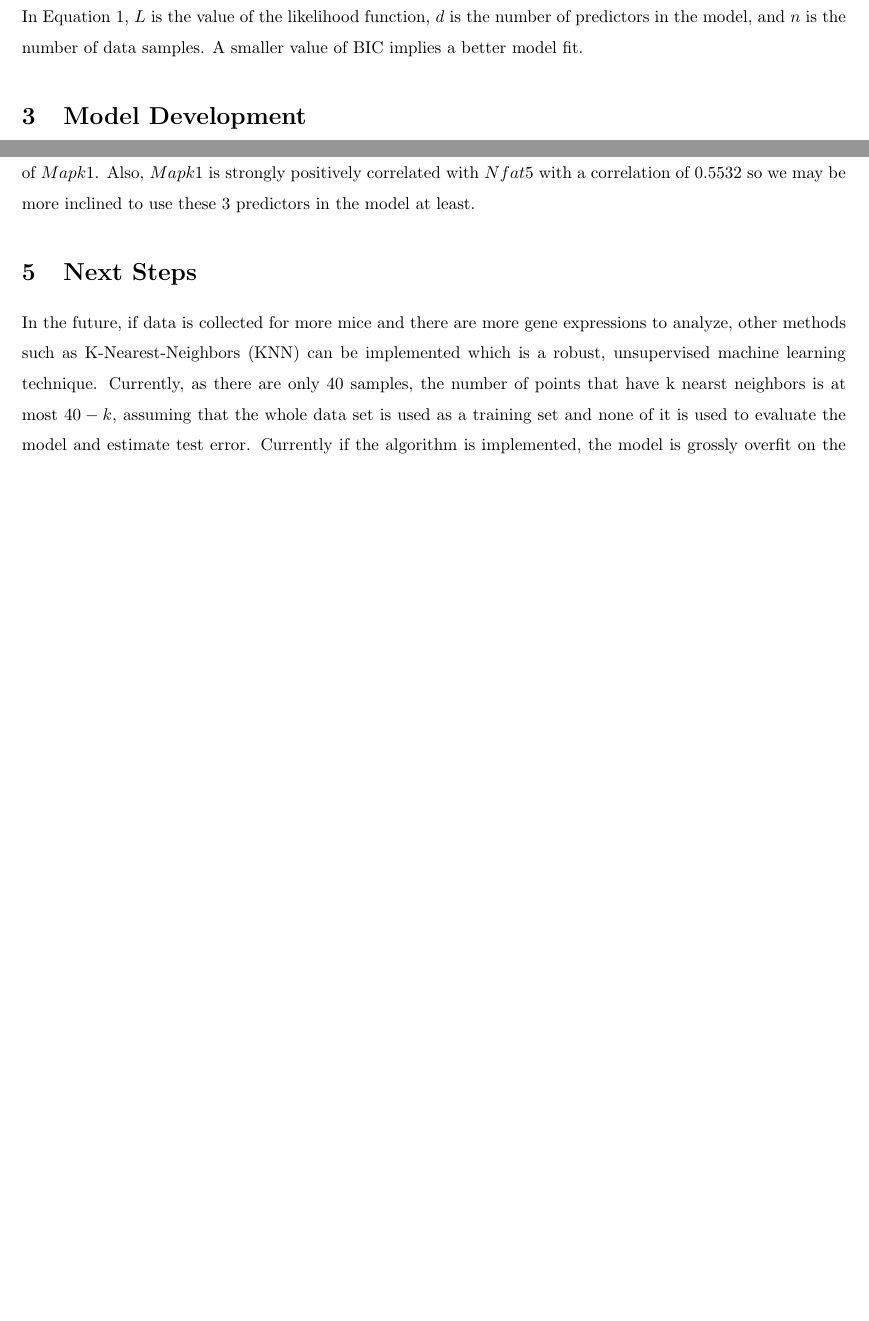
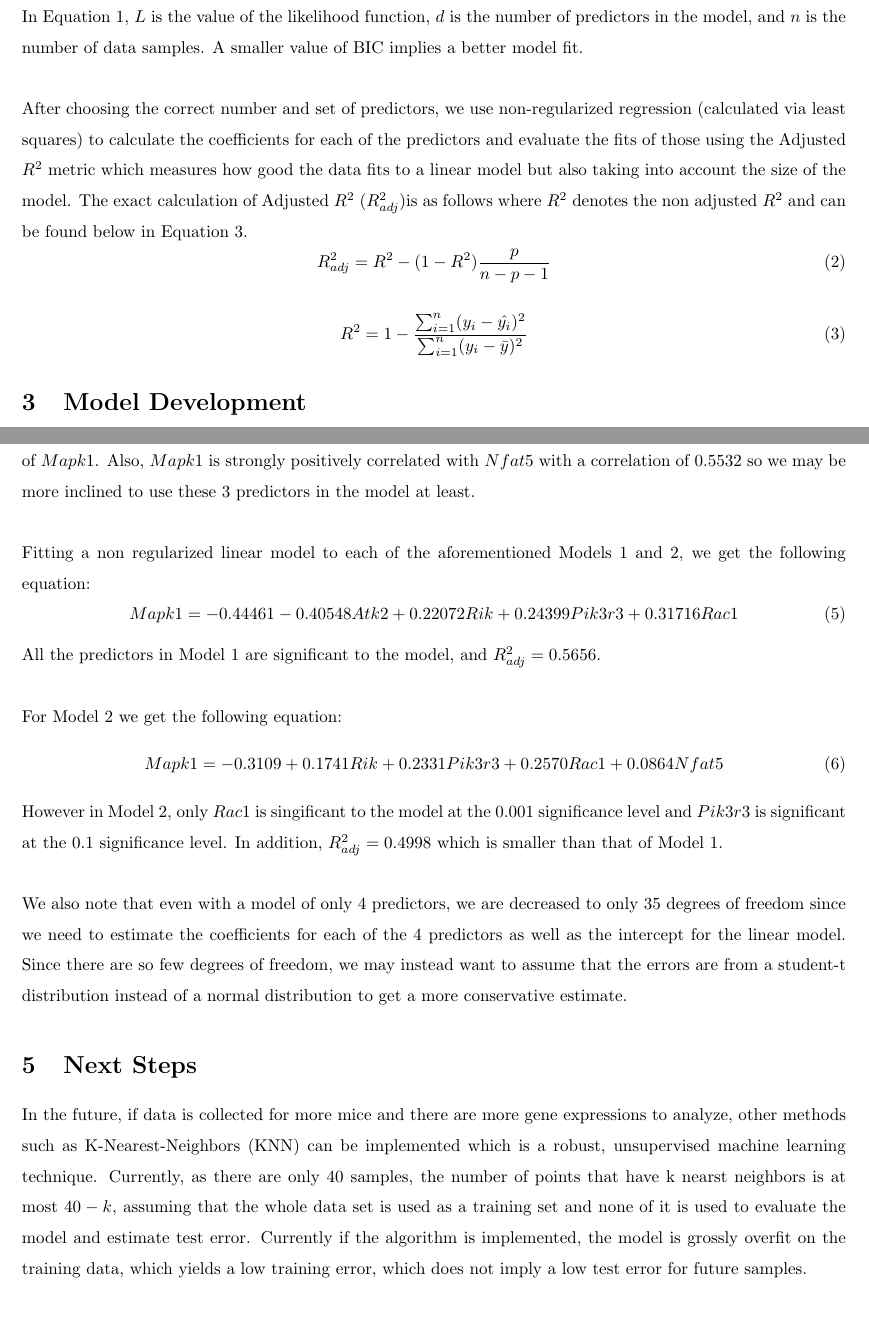
Before and after one commit to gloriadazevedo/Mice_Gene_Expression_Problem, a LaTeX document (report.tex): two parts of pages 2 and 4 of 5 before the commit and two parts of pages 2 and 5 of 5 after it, joined at a grey line, cut so that both start at the same text, the shorter picture padded with empty space. Compiled offline with pdfLaTeX.

Commit message:
Added more definitions and linear model equations

```diff
--- a/report.tex
+++ b/report.tex
@@ -39,7 +39,18 @@ In addition, for model size selection we use the Bayesian Information Criterion
 BIC=-log(L)+d*log(n)
 \label{eq:BIC}
 \end{equation}
-In Equation \ref{eq:BIC}, $L$ is the value of the likelihood function, $d$ is the number of predictors in the model, and $n$ is the number of data samples.  A smaller value of BIC implies a better model fit.
+In Equation \ref{eq:BIC}, $L$ is the value of the likelihood function, $d$ is the number of predictors in the model, and $n$ is the number of data samples.  A smaller value of BIC implies a better model fit.  \\
+\null\\
+After choosing the correct number and set of predictors, we use non-regularized regression (calculated via least squares) to calculate the coefficients for each of the predictors and evaluate the fits of those using the Adjusted $R^2$ metric which measures how good the data fits to a linear model but also taking into account the size of the model.  The exact calculation of Adjusted $R^2$ ($R^2_{adj}$)is as follows where $R^2$ denotes the non adjusted $R^2$ and can be found below in Equation \ref{eq:R2}.
+\begin{equation}
+R^2_{adj} = R^2-(1-R^2)\frac{p}{n-p-1}
+\label{eq:AdjR2}
+\end{equation}
+
+\begin{equation}
+	R^2=1-\frac{\sum_{i=1}^n (y_i-\hat{y_i})^2}{\sum_{i=1}^n (y_i-\bar{y})^2}
+	\label{eq:R2}
+\end{equation}
 %
 \section{Model Development}
 
@@ -80,5 +91,21 @@ Because our outputs are real numbers, we use a squared error loss to evaluate th
 \null\\
-Investigating this discrepancy between the predictors in each of the models, we note that the gene $Nfat5$ is fairly positively correlated with $Rik$ (the correlation between them is 0.6033).  Thus, if the model includes the genes $Nfat5$ and $Rik$, then not much new information is being added.  Also we note that the response gene $Mapk1$ is strongly positively correlated with $Rik$ (their correlation is 0.5750) and also strongly positively correlated with $Pik3r3$ (their correlation is 0.6139).  Thus we suspect that these two genes are useful for predicting the amount of $Mapk1$.  Also, $Mapk1$ is strongly positively correlated with $Nfat5$ with a correlation of  0.5532 so we may be more inclined to use these 3 predictors in the model at least.
+Investigating this discrepancy between the predictors in each of the models, we note that the gene $Nfat5$ is fairly positively correlated with $Rik$ (the correlation between them is 0.6033).  Thus, if the model includes the genes $Nfat5$ and $Rik$, then not much new information is being added.  Also we note that the response gene $Mapk1$ is strongly positively correlated with $Rik$ (their correlation is 0.5750) and also strongly positively correlated with $Pik3r3$ (their correlation is 0.6139).  Thus we suspect that these two genes are useful for predicting the amount of $Mapk1$.  Also, $Mapk1$ is strongly positively correlated with $Nfat5$ with a correlation of  0.5532 so we may be more inclined to use these 3 predictors in the model at least. \\
+\null\\
+Fitting a non regularized linear model to each of the aforementioned Models 1 and 2, we get the following equation:
+\begin{equation}
+	Mapk1 = -0.44461-0.40548Atk2+0.22072Rik+0.24399Pik3r3+0.31716Rac1
+	\label{eq:Model1}
+\end{equation}
+All the predictors in Model 1 are significant to the model, and $R^2_{adj}=0.5656$.\\
+\null\\
+For Model 2 we get the following equation:
+\begin{equation}
+	Mapk1=-0.3109+0.1741Rik+0.2331Pik3r3+0.2570Rac1+0.0864Nfat5
+	\label{eq:Model2}
+\end{equation}
+However in Model 2, only $Rac1$ is singificant to the model at the 0.001 significance level and $Pik3r3$ is significant at the 0.1 significance level.  In addition, $R^2_{adj} = 0.4998$ which is smaller than that of Model 1.\\
+\null\\
+We also note that even with a model of only 4 predictors, we are decreased to only 35 degrees of freedom since we need to estimate the coefficients for each of the 4 predictors as well as the intercept for the linear model.  Since there are so few degrees of freedom, we may instead want to assume that the errors are from a student-t distribution instead of a normal distribution to get a more conservative estimate.
 
 \section{Next Steps}
 In the future, if data is collected for more mice and there are more gene expressions to analyze, other methods such as K-Nearest-Neighbors (KNN) can be implemented which is a robust, unsupervised machine learning technique.  Currently, as there are only $40$
```
Also changed, not shown: report.pdf, report.tex (2 more changed lines), 4 other files.
